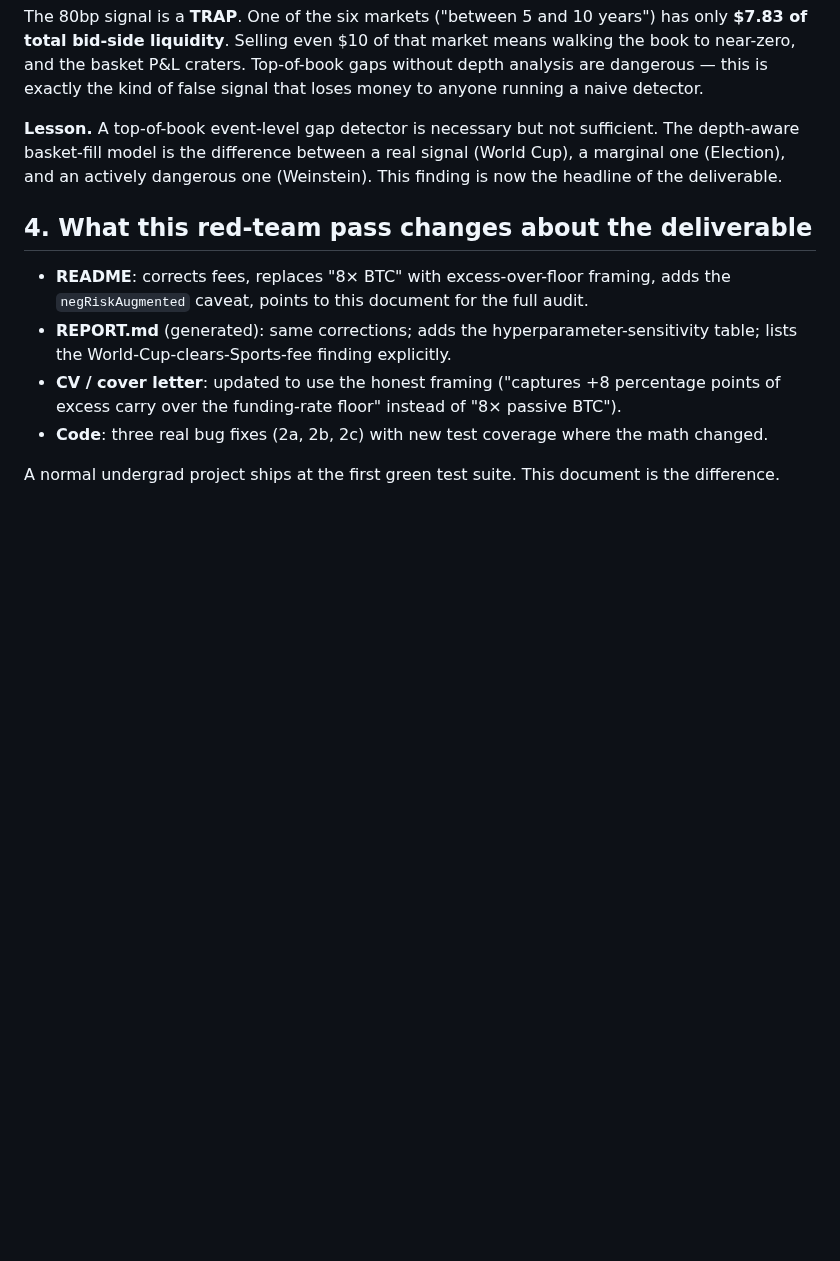
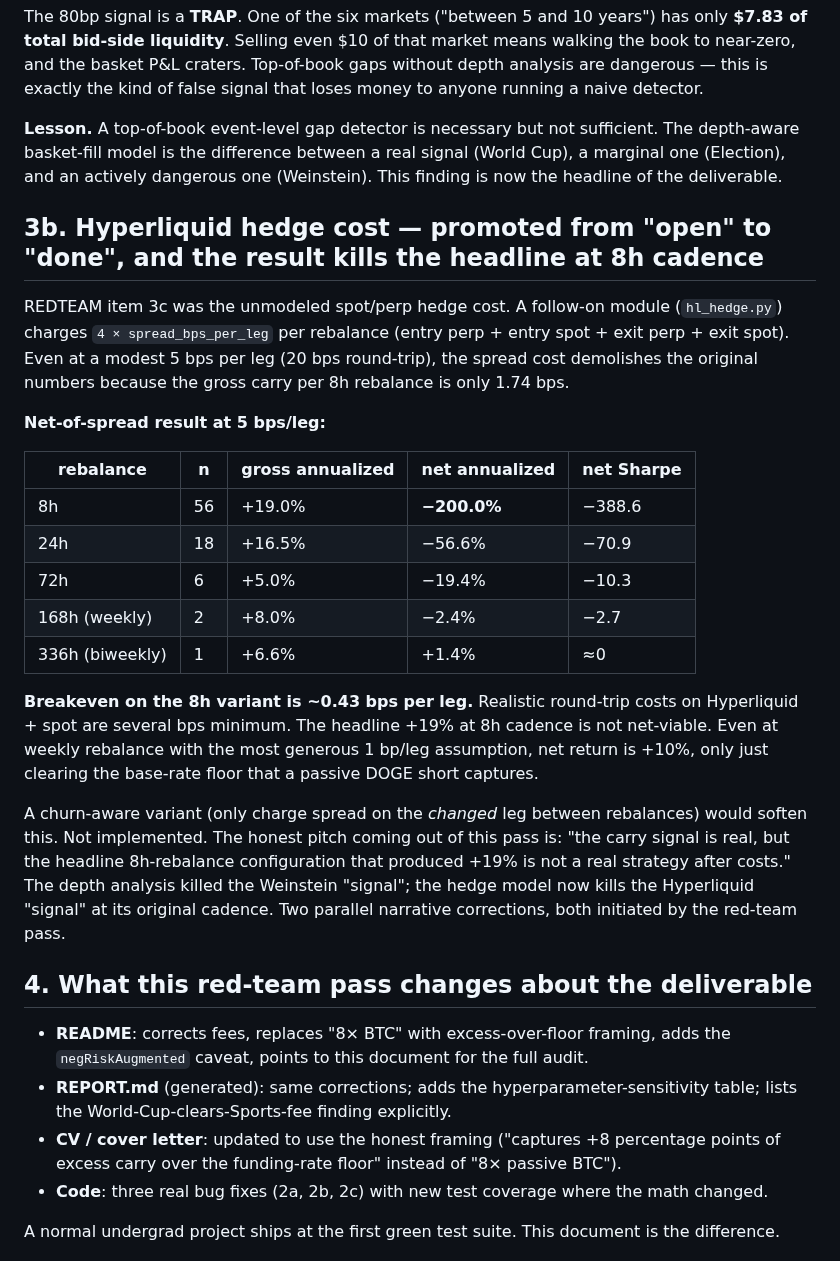
Before and after one commit to harrywinter06-code/polymarket-edge, a Markdown page: REDTEAM.md, the part around the change. Rendered like a GitHub page; blank space fills up the shorter version.

```diff
--- a/REDTEAM.md
+++ b/REDTEAM.md
@@ -111,6 +111,24 @@ The 80bp signal is a **TRAP**. One of the six markets ("between 5 and 10 years")
 
 **Lesson.** A top-of-book event-level gap detector is necessary but not sufficient. The depth-aware basket-fill model is the difference between a real signal (World Cup), a marginal one (Election), and an actively dangerous one (Weinstein). This finding is now the headline of the deliverable.
 
+## 3b. Hyperliquid hedge cost — promoted from "open" to "done", and the result kills the headline at 8h cadence
+
+REDTEAM item 3c was the unmodeled spot/perp hedge cost. A follow-on module (`hl_hedge.py`) charges `4 × spread_bps_per_leg` per rebalance (entry perp + entry spot + exit perp + exit spot). Even at a modest 5 bps per leg (20 bps round-trip), the spread cost demolishes the original numbers because the gross carry per 8h rebalance is only 1.74 bps.
+
+**Net-of-spread result at 5 bps/leg:**
+
+| rebalance | n | gross annualized | net annualized | net Sharpe |
+|---|---|---|---|---|
+| 8h | 56 | +19.0% | **−200.0%** | −388.6 |
+| 24h | 18 | +16.5% | −56.6% | −70.9 |
+| 72h | 6 | +5.0% | −19.4% | −10.3 |
+| 168h (weekly) | 2 | +8.0% | −2.4% | −2.7 |
+| 336h (biweekly) | 1 | +6.6% | +1.4% | ≈0 |
+
+**Breakeven on the 8h variant is ~0.43 bps per leg.** Realistic round-trip costs on Hyperliquid + spot are several bps minimum. The headline +19% at 8h cadence is not net-viable. Even at weekly rebalance with the most generous 1 bp/leg assumption, net return is +10%, only just clearing the base-rate floor that a passive DOGE short captures.
+
+A churn-aware variant (only charge spread on the *changed* leg between rebalances) would soften this. Not implemented. The honest pitch coming out of this pass is: "the carry signal is real, but the headline 8h-rebalance configuration that produced +19% is not a real strategy after costs." The depth analysis killed the Weinstein "signal"; the hedge model now kills the Hyperliquid "signal" at its original cadence. Two parallel narrative corrections, both initiated by the red-team pass.
+
 ## 4. What this red-team pass changes about the deliverable
 
 - **README**: corrects fees, replaces "8× BTC" with excess-over-floor framing, adds the `negRiskAugmented` caveat, points to this document for the full audit.
```
Also changed, not shown: README.md (+19 -7 lines), RECIPES.md (added, +61 -0 lines), REPORT.md (+29 -5 lines), funding_apr_per_coin.png (added), hl_cumulative_pnl.png (added), 10 other files.
